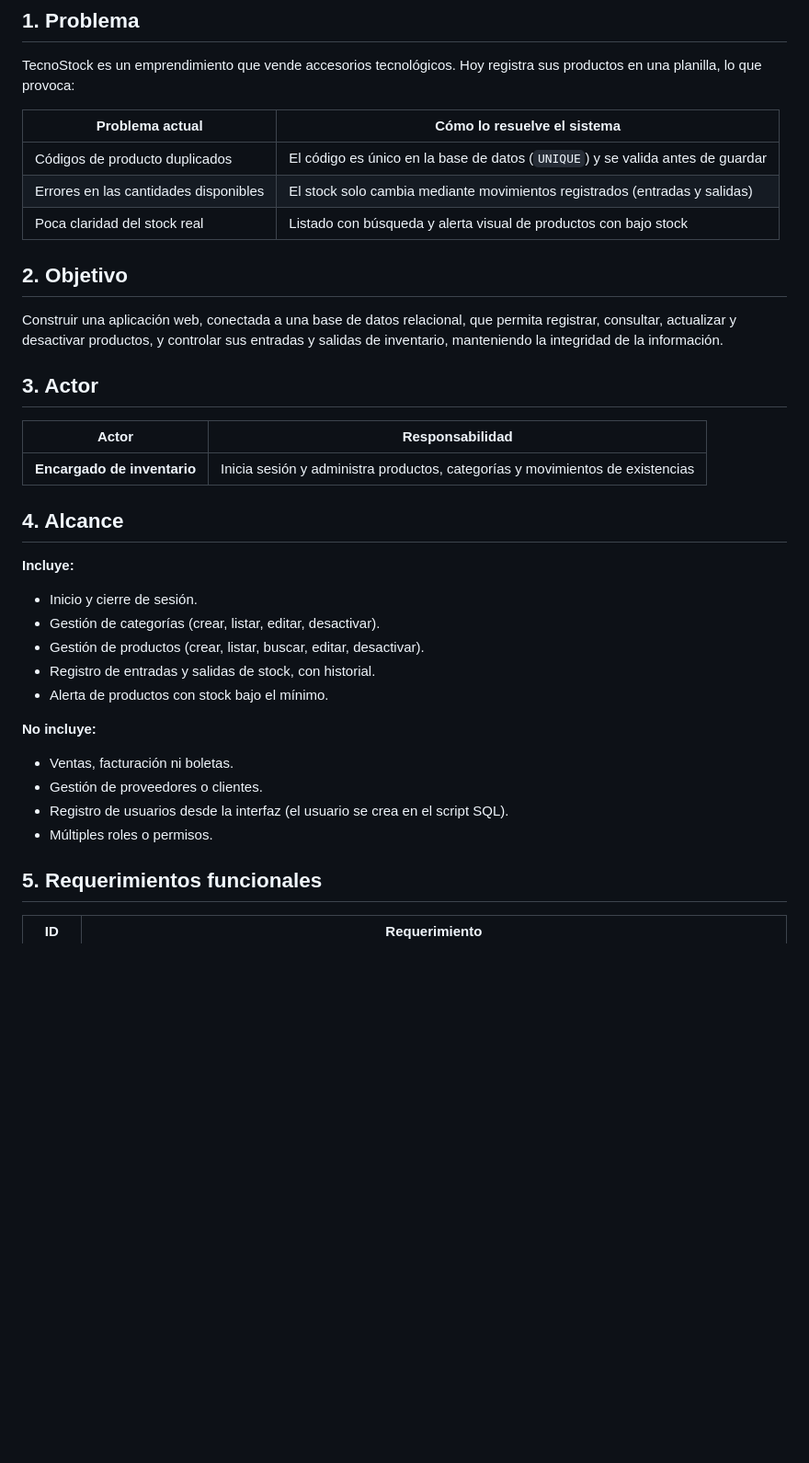
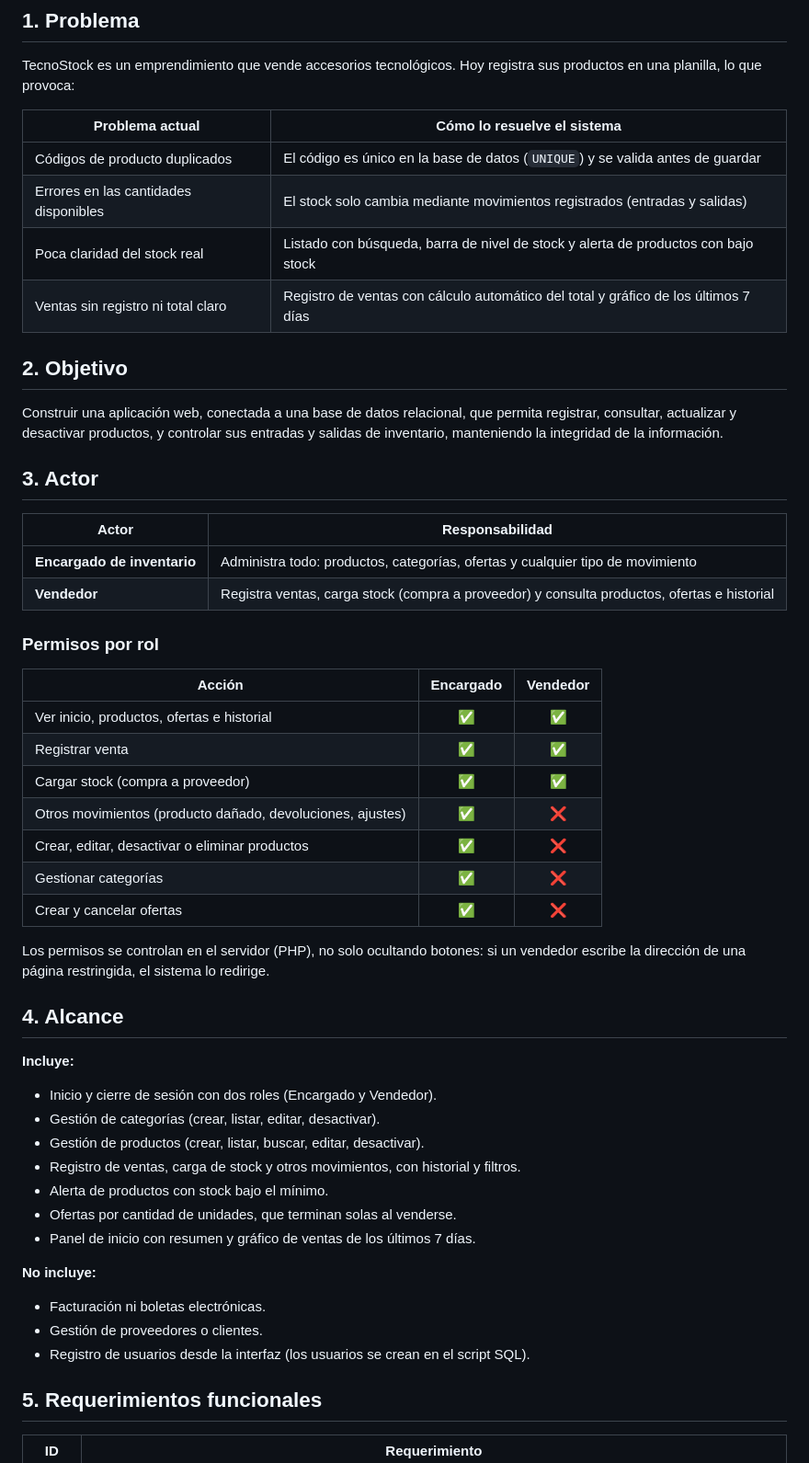
Before and after one commit to rooster1124/tecnostock, a Markdown page: README.md, the part around the change printed below. Shown: that part at 92% size. Rendered like a GitHub page; blank space fills up the shorter version.

```diff
--- a/README.md
+++ b/README.md
@@ -13,7 +13,8 @@ TecnoStock es un emprendimiento que vende accesorios tecnológicos. Hoy registra
 |---|---|
 | Códigos de producto duplicados | El código es único en la base de datos (`UNIQUE`) y se valida antes de guardar |
 | Errores en las cantidades disponibles | El stock solo cambia mediante movimientos registrados (entradas y salidas) |
-| Poca claridad del stock real | Listado con búsqueda y alerta visual de productos con bajo stock |
+| Poca claridad del stock real | Listado con búsqueda, barra de nivel de stock y alerta de productos con bajo stock |
+| Ventas sin registro ni total claro | Registro de ventas con cálculo automático del total y gráfico de los últimos 7 días |
 
 ## 2. Objetivo
 
@@ -23,22 +24,38 @@ Construir una aplicación web, conectada a una base de datos relacional, que per
 
 | Actor | Responsabilidad |
 |---|---|
-| **Encargado de inventario** | Inicia sesión y administra productos, categorías y movimientos de existencias |
+| **Encargado de inventario** | Administra todo: productos, categorías, ofertas y cualquier tipo de movimiento |
+| **Vendedor** | Registra ventas, carga stock (compra a proveedor) y consulta productos, ofertas e historial |
+
+### Permisos por rol
+
+| Acción | Encargado | Vendedor |
+|---|:---:|:---:|
+| Ver inicio, productos, ofertas e historial | ✅ | ✅ |
+| Registrar venta | ✅ | ✅ |
+| Cargar stock (compra a proveedor) | ✅ | ✅ |
+| Otros movimientos (producto dañado, devoluciones, ajustes) | ✅ | ❌ |
+| Crear, editar, desactivar o eliminar productos | ✅ | ❌ |
+| Gestionar categorías | ✅ | ❌ |
+| Crear y cancelar ofertas | ✅ | ❌ |
+
+Los permisos se controlan en el servidor (PHP), no solo ocultando botones: si un vendedor escribe la dirección de una página restringida, el sistema lo redirige.
 
 ## 4. Alcance
 
 **Incluye:**
-- Inicio y cierre de sesión.
+- Inicio y cierre de sesión con dos roles (Encargado y Vendedor).
 - Gestión de categorías (crear, listar, editar, desactivar).
 - Gestión de productos (crear, listar, buscar, editar, desactivar).
-- Registro de entradas y salidas de stock, con historial.
+- Registro de ventas, carga de stock y otros movimientos, con historial y filtros.
 - Alerta de productos con stock bajo el mínimo.
+- Ofertas por cantidad de unidades, que terminan solas al venderse.
+- Panel de inicio con resumen y gráfico de ventas de los últimos 7 días.
 
 **No incluye:**
-- Ventas, facturación ni boletas.
+- Facturación ni boletas electrónicas.
 - Gestión de proveedores o clientes.
-- Registro de usuarios desde la interfaz (el usuario se crea en el script SQL).
-- Múltiples roles o permisos.
+- Registro de usuarios desde la interfaz (los usuarios se crean en el script SQL).
 
 ## 5. Requerimientos funcionales
 
```
Also changed, not shown: other parts of README.md (+42 -7 lines), docs/diagrama_ER.png.
